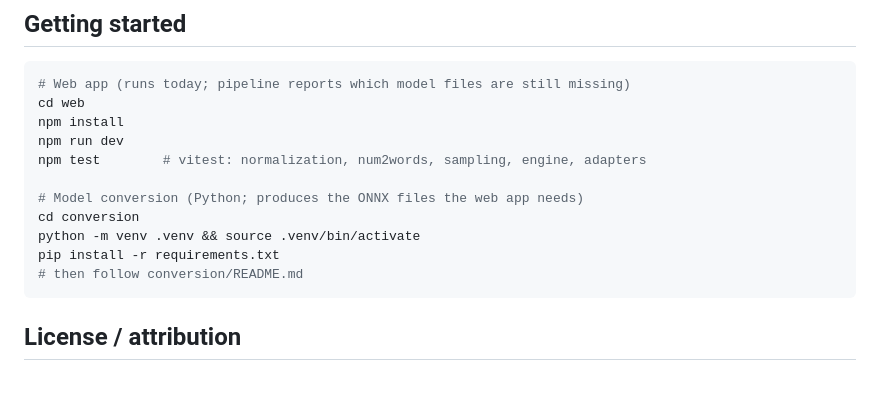
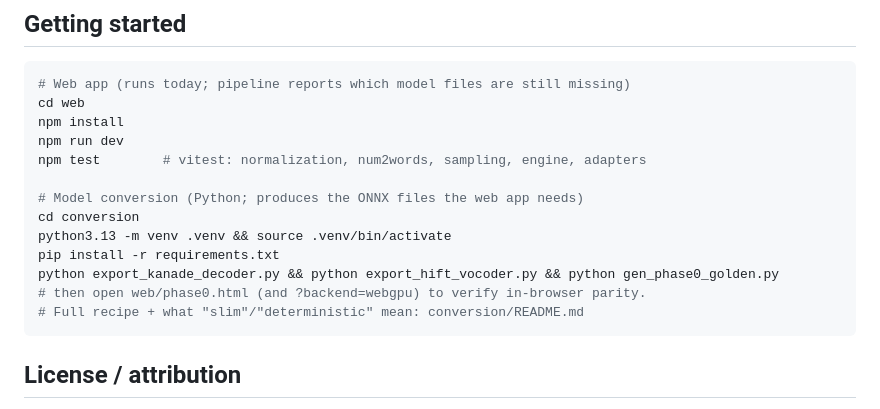
Before and after one commit to elgehelge/plapre-in-a-browser, a Markdown page: README.md, the part around the change. Drawn GitHub-style; blank space fills up the shorter version.

````diff
--- a/README.md
+++ b/README.md
@@ -115,9 +115,11 @@ npm test        # vitest: normalization, num2words, sampling, engine, adapters
 
 # Model conversion (Python; produces the ONNX files the web app needs)
 cd conversion
-python -m venv .venv && source .venv/bin/activate
+python3.13 -m venv .venv && source .venv/bin/activate
 pip install -r requirements.txt
-# then follow conversion/README.md
+python export_kanade_decoder.py && python export_hift_vocoder.py && python gen_phase0_golden.py
+# then open web/phase0.html (and ?backend=webgpu) to verify in-browser parity.
+# Full recipe + what "slim"/"deterministic" mean: conversion/README.md
 ```
 
 ## License / attribution
````
Also changed, not shown: conversion/README.md (+59 -10 lines), 1 other file.
